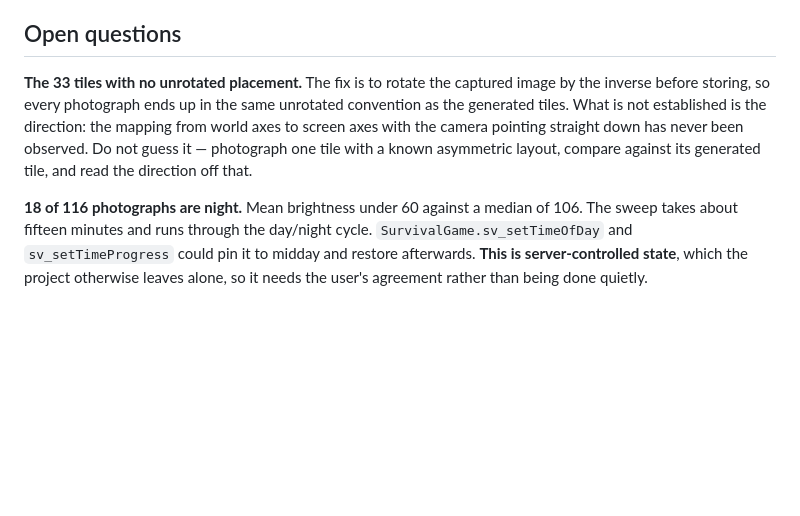
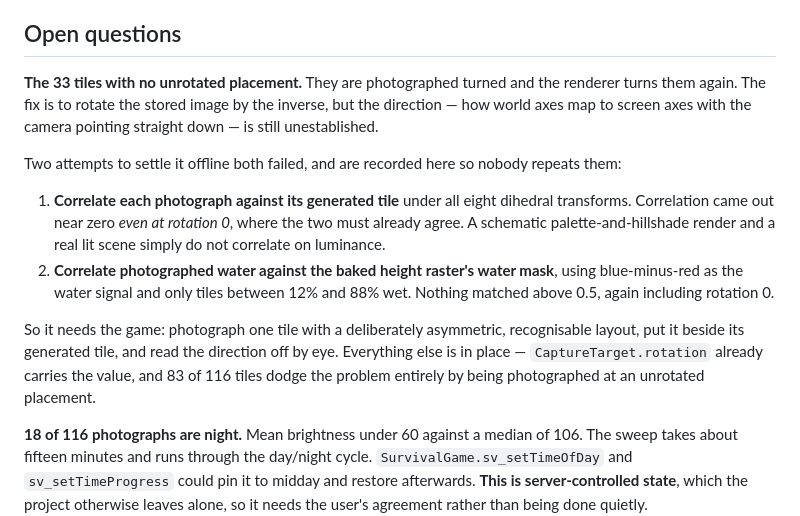
Before and after one commit to glazunovds/ScrapMap, a Markdown page: docs/HANDOFF.md, the part around the change. GitHub-like rendering; blank space fills up the shorter version.

Commit message:
Record two failed attempts at the photo orientation question
Both tried to settle offline how world axes map to screen axes with the camera
pointing straight down, so the 33 tiles that only ever appear rotated could be
un-turned before storing.

Correlating each photograph against its generated tile came out near zero even
at rotation 0, where the two must already agree -- a schematic render and a
real lit scene do not correlate on luminance. Correlating photographed water
against the baked height raster's water mask failed the same way, again
including rotation 0.

Written down because both look like obvious ideas and neither works. The
question needs one deliberate in-game observation instead.

Co-Authored-By: Claude Opus 5 <noreply@anthropic.com>

```diff
--- a/docs/HANDOFF.md
+++ b/docs/HANDOFF.md
@@ -260,13 +260,27 @@ retry is for.
 
 ## Open questions
 
-**The 33 tiles with no unrotated placement.** The fix is to rotate the captured
-image by the inverse before storing, so every photograph ends up in the same
-unrotated convention as the generated tiles. What is not established is the
-direction: the mapping from world axes to screen axes with the camera pointing
-straight down has never been observed. Do not guess it — photograph one tile
-with a known asymmetric layout, compare against its generated tile, and read the
-direction off that.
+**The 33 tiles with no unrotated placement.** They are photographed turned and
+the renderer turns them again. The fix is to rotate the stored image by the
+inverse, but the direction — how world axes map to screen axes with the camera
+pointing straight down — is still unestablished.
+
+Two attempts to settle it offline both failed, and are recorded here so nobody
+repeats them:
+
+1. **Correlate each photograph against its generated tile** under all eight
+   dihedral transforms. Correlation came out near zero *even at rotation 0*,
+   where the two must already agree. A schematic palette-and-hillshade render
+   and a real lit scene simply do not correlate on luminance.
+2. **Correlate photographed water against the baked height raster's water mask**,
+   using blue-minus-red as the water signal and only tiles between 12% and 88%
+   wet. Nothing matched above 0.5, again including rotation 0.
+
+So it needs the game: photograph one tile with a deliberately asymmetric,
+recognisable layout, put it beside its generated tile, and read the direction
+off by eye. Everything else is in place — `CaptureTarget.rotation` already
+carries the value, and 83 of 116 tiles dodge the problem entirely by being
+photographed at an unrotated placement.
 
 **18 of 116 photographs are night.** Mean brightness under 60 against a median
 of 106. The sweep takes about fifteen minutes and runs through the day/night
```
